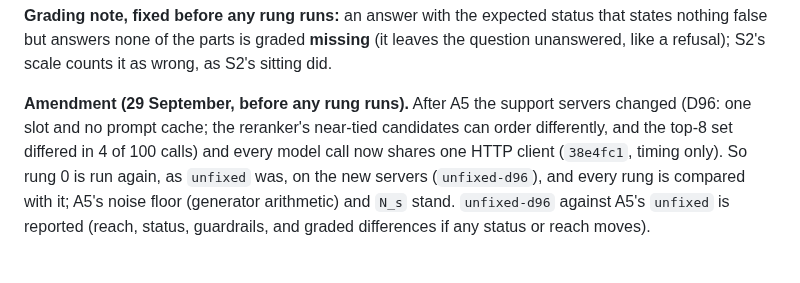
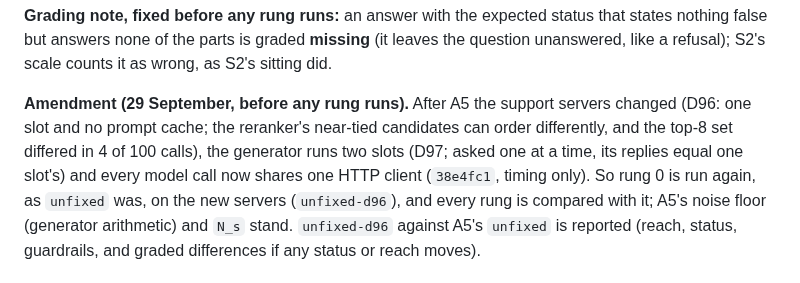
Before and after one commit to Nduka99/lime_green_ai_assistant, a Markdown page: evaluation/reports/S2b-fixes.md, the part around the change. Rendered like a GitHub page.

```diff
--- a/evaluation/reports/S2b-fixes.md
+++ b/evaluation/reports/S2b-fixes.md
@@ -62,7 +62,8 @@ question unanswered, like a refusal); S2's scale counts it as wrong, as S2's sit
 
 **Amendment (29 September, before any rung runs).** After A5 the support servers changed
 (D96: one slot and no prompt cache; the reranker's near-tied candidates can order
-differently, and the top-8 set differed in 4 of 100 calls) and every model call now shares
+differently, and the top-8 set differed in 4 of 100 calls), the generator runs two slots
+(D97; asked one at a time, its replies equal one slot's) and every model call now shares
 one HTTP client (`38e4fc1`, timing only). So rung 0 is run again, as `unfixed` was, on the
 new servers (`unfixed-d96`), and every rung is compared with it; A5's noise floor
 (generator arithmetic) and `N_s` stand. `unfixed-d96` against A5's `unfixed` is reported
```
Also changed, not shown: docs/serving.md (+11 -3 lines).
